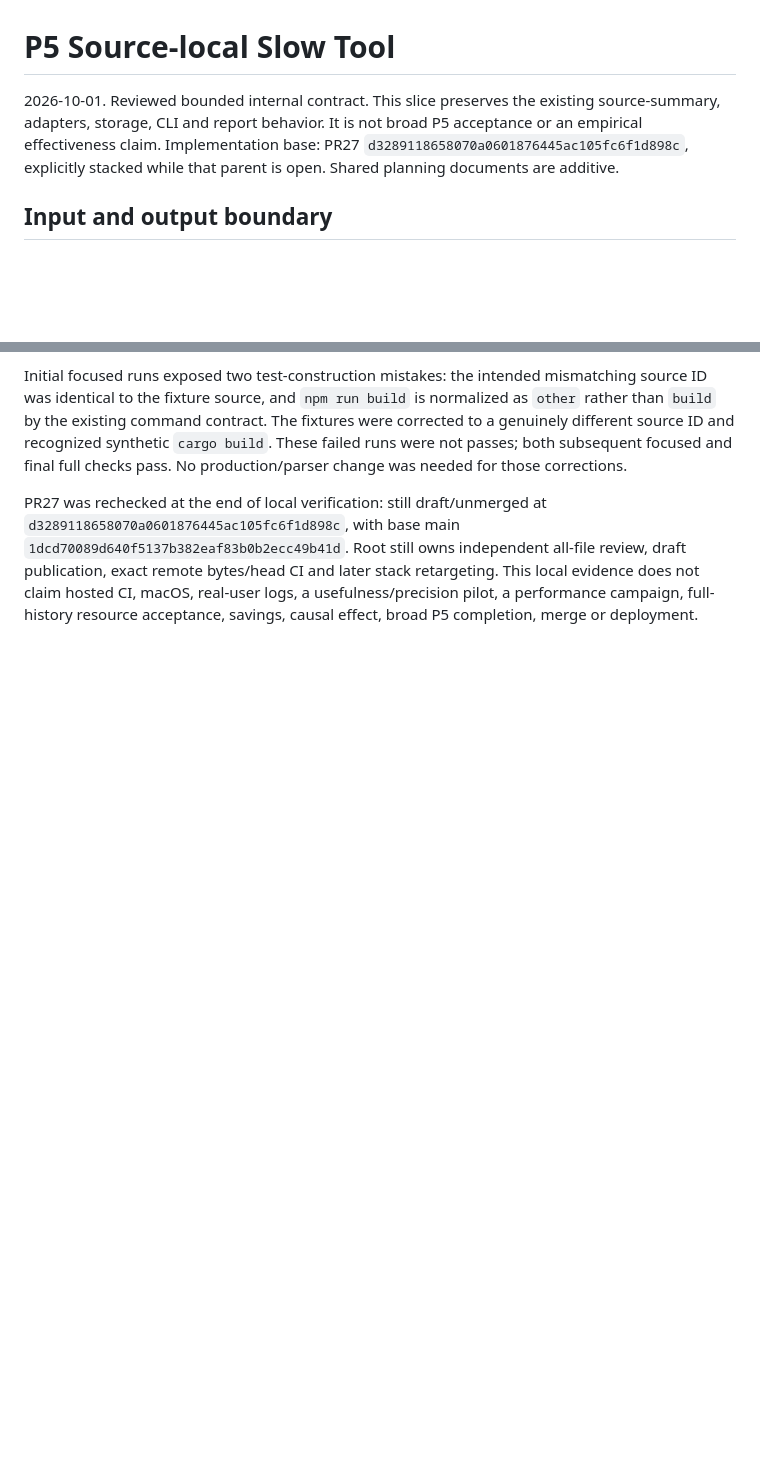
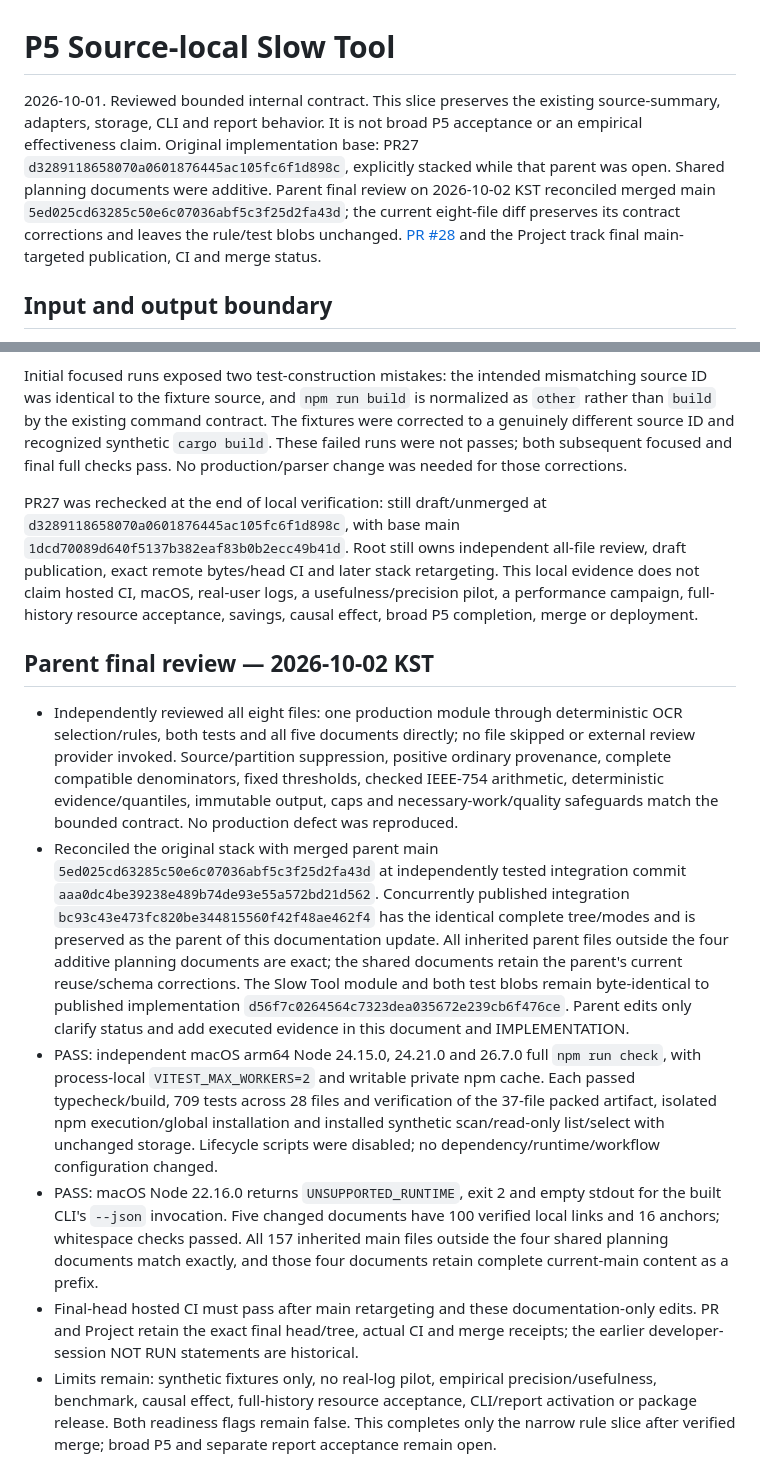
Before and after one commit to WhiteKiwi/agentprof, a Markdown page: docs/P5-SOURCE-SLOW-TOOL.md, 2 parts joined by grey strips. Drawn GitHub-style; blank space fills up the shorter version.

Commit message:
docs: record Slow Tool review and merged-parent verification

```diff
--- a/docs/P5-SOURCE-SLOW-TOOL.md
+++ b/docs/P5-SOURCE-SLOW-TOOL.md
@@ -1,6 +1,6 @@
 # P5 Source-local Slow Tool
 
-2026-10-01. Reviewed bounded internal contract. This slice preserves the existing source-summary, adapters, storage, CLI and report behavior. It is not broad P5 acceptance or an empirical effectiveness claim. Implementation base: PR27 `d3289118658070a0601876445ac105fc6f1d898c`, explicitly stacked while that parent is open. Shared planning documents are additive.
+2026-10-01. Reviewed bounded internal contract. This slice preserves the existing source-summary, adapters, storage, CLI and report behavior. It is not broad P5 acceptance or an empirical effectiveness claim. Original implementation base: PR27 `d3289118658070a0601876445ac105fc6f1d898c`, explicitly stacked while that parent was open. Shared planning documents were additive. Parent final review on 2026-10-02 KST reconciled merged main `5ed025cd63285c50e6c07036abf5c3f25d2fa43d`; the current eight-file diff preserves its contract corrections and leaves the rule/test blobs unchanged. [PR #28](https://github.com/WhiteKiwi/agentprof/pull/28) and the Project track final main-targeted publication, CI and merge status.
 
 ## Input and output boundary
 
@@ -113,3 +113,12 @@ The coordinator reviewed selection/provenance/arithmetic before final checks. No
 Initial focused runs exposed two test-construction mistakes: the intended mismatching source ID was identical to the fixture source, and `npm run build` is normalized as `other` rather than `build` by the existing command contract. The fixtures were corrected to a genuinely different source ID and recognized synthetic `cargo build`. These failed runs were not passes; both subsequent focused and final full checks pass. No production/parser change was needed for those corrections.
 
 PR27 was rechecked at the end of local verification: still draft/unmerged at `d3289118658070a0601876445ac105fc6f1d898c`, with base main `1dcd70089d640f5137b382eaf83b0b2ecc49b41d`. Root still owns independent all-file review, draft publication, exact remote bytes/head CI and later stack retargeting. This local evidence does not claim hosted CI, macOS, real-user logs, a usefulness/precision pilot, a performance campaign, full-history resource acceptance, savings, causal effect, broad P5 completion, merge or deployment.
+
+## Parent final review — 2026-10-02 KST
+
+- Independently reviewed all eight files: one production module through deterministic OCR selection/rules, both tests and all five documents directly; no file skipped or external review provider invoked. Source/partition suppression, positive ordinary provenance, complete compatible denominators, fixed thresholds, checked IEEE-754 arithmetic, deterministic evidence/quantiles, immutable output, caps and necessary-work/quality safeguards match the bounded contract. No production defect was reproduced.
+- Reconciled the original stack with merged parent main `5ed025cd63285c50e6c07036abf5c3f25d2fa43d` at independently tested integration commit `aaa0dc4be39238e489b74de93e55a572bd21d562`. Concurrently published integration `bc93c43e473fc820be344815560f42f48ae462f4` has the identical complete tree/modes and is preserved as the parent of this documentation update. All inherited parent files outside the four additive planning documents are exact; the shared documents retain the parent's current reuse/schema corrections. The Slow Tool module and both test blobs remain byte-identical to published implementation `d56f7c0264564c7323dea035672e239cb6f476ce`. Parent edits only clarify status and add executed evidence in this document and IMPLEMENTATION.
+- PASS: independent macOS arm64 Node 24.15.0, 24.21.0 and 26.7.0 full `npm run check`, with process-local `VITEST_MAX_WORKERS=2` and writable private npm cache. Each passed typecheck/build, 709 tests across 28 files and verification of the 37-file packed artifact, isolated npm execution/global installation and installed synthetic scan/read-only list/select with unchanged storage. Lifecycle scripts were disabled; no dependency/runtime/workflow configuration changed.
+- PASS: macOS Node 22.16.0 returns `UNSUPPORTED_RUNTIME`, exit 2 and empty stdout for the built CLI's `--json` invocation. Five changed documents have 100 verified local links and 16 anchors; whitespace checks passed. All 157 inherited main files outside the four shared planning documents match exactly, and those four documents retain complete current-main content as a prefix.
+- Final-head hosted CI must pass after main retargeting and these documentation-only edits. PR and Project retain the exact final head/tree, actual CI and merge receipts; the earlier developer-session NOT RUN statements are historical.
+- Limits remain: synthetic fixtures only, no real-log pilot, empirical precision/usefulness, benchmark, causal effect, full-history resource acceptance, CLI/report activation or package release. Both readiness flags remain false. This completes only the narrow rule slice after verified merge; broad P5 and separate report acceptance remain open.
```
Also changed, not shown: docs/IMPLEMENTATION.md (+1 -1 lines).
